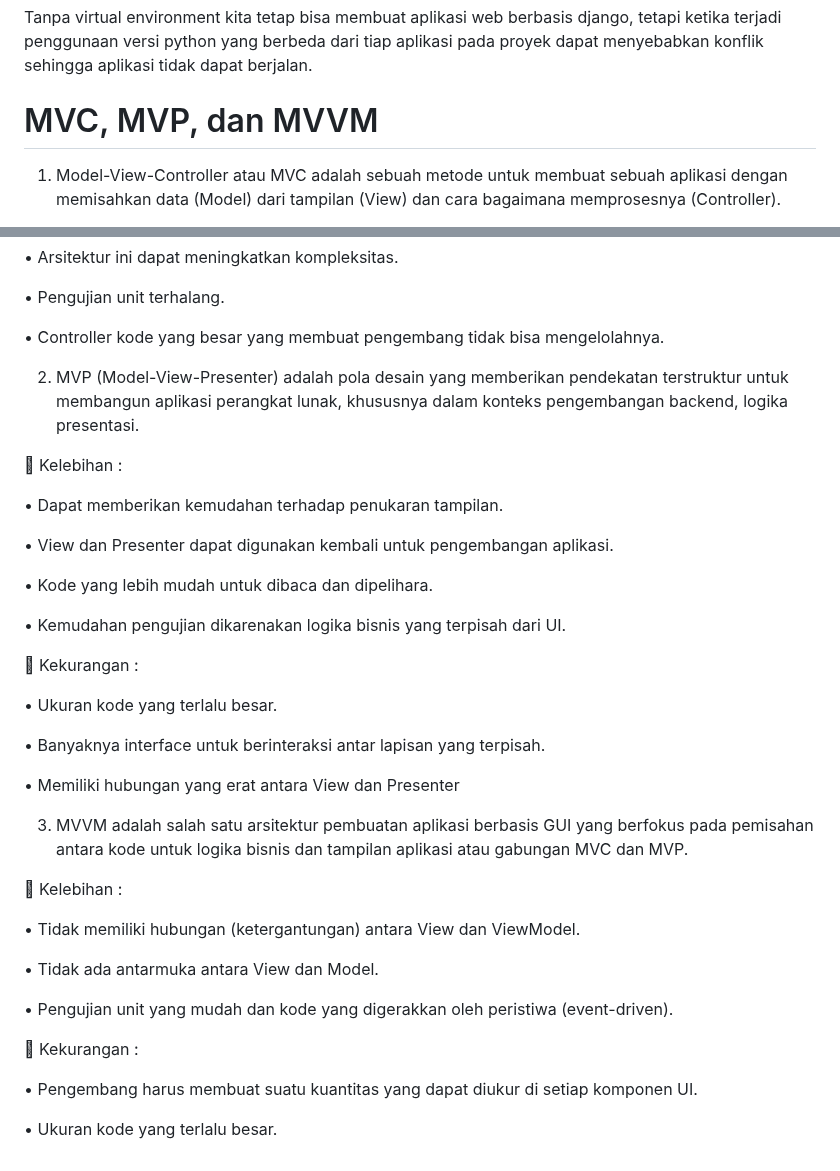
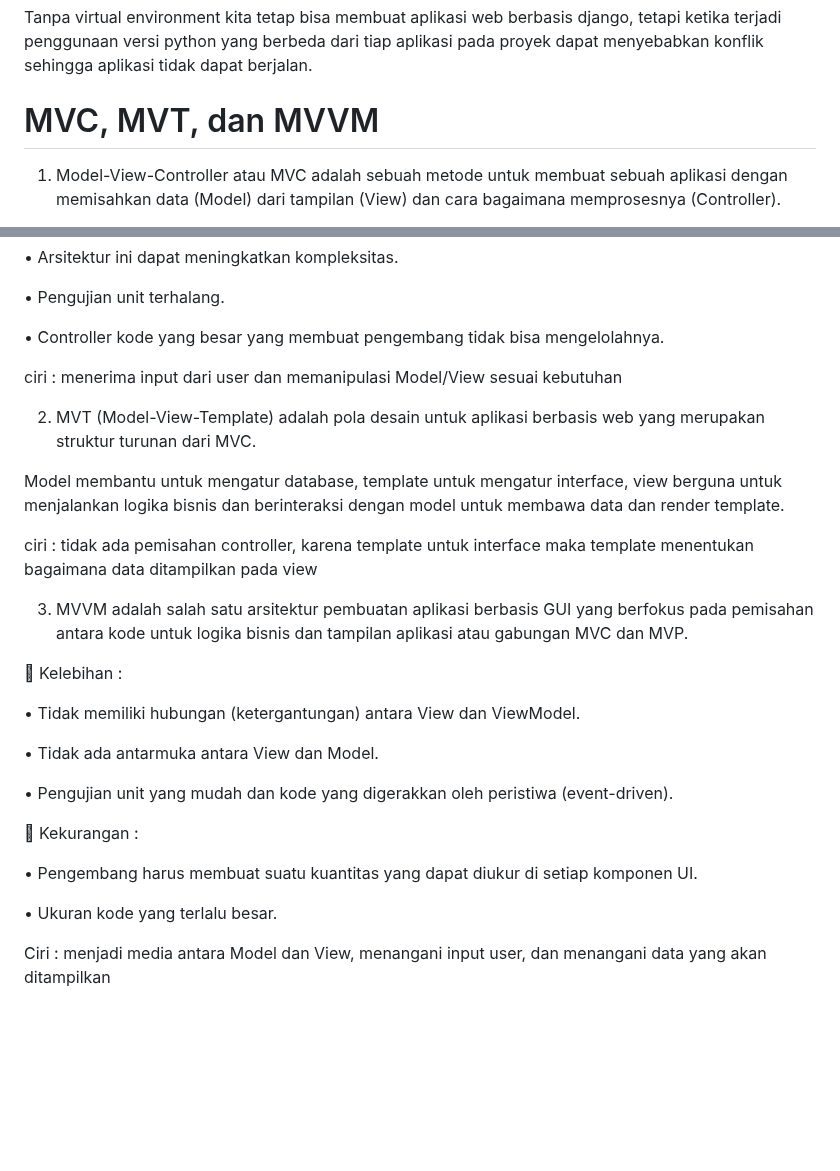
Before and after one commit to RyanAfzal/inventory_manager, a Markdown page: README.md, 2 parts joined by grey strips. Rendered like a GitHub page; blank space fills up the shorter version.

```diff
--- a/README.md
+++ b/README.md
@@ -74,7 +74,7 @@ Bagan request client ke web aplikasi Django
 
 Tanpa virtual environment kita tetap bisa membuat aplikasi web berbasis django, tetapi ketika terjadi penggunaan versi python yang berbeda dari tiap aplikasi pada proyek dapat menyebabkan konflik sehingga aplikasi tidak dapat berjalan.
 
-# MVC, MVP, dan MVVM
+# MVC, MVT, dan MVVM
 
 1.	Model-View-Controller atau MVC adalah sebuah metode untuk membuat sebuah aplikasi dengan memisahkan data (Model) dari tampilan (View) dan cara bagaimana memprosesnya (Controller).
 
@@ -100,32 +100,14 @@ Tanpa virtual environment kita tetap bisa membuat aplikasi web berbasis django,
 
 •	Controller kode yang besar yang membuat pengembang tidak bisa mengelolahnya.
 
+ciri : menerima input dari user dan memanipulasi Model/View sesuai kebutuhan
 
 
-2.	MVP (Model-View-Presenter) adalah pola desain yang memberikan pendekatan terstruktur untuk membangun aplikasi perangkat lunak, khususnya dalam konteks pengembangan backend, logika presentasi.
+2.	MVT (Model-View-Template) adalah pola desain untuk aplikasi berbasis web yang merupakan struktur turunan dari MVC.
 
+Model membantu untuk mengatur database, template untuk mengatur interface, view berguna untuk menjalankan logika bisnis dan berinteraksi dengan model untuk membawa data dan render template.
 
-
-	Kelebihan :
-
-•	Dapat memberikan kemudahan terhadap penukaran tampilan.
-
-•	View dan Presenter dapat digunakan kembali untuk pengembangan aplikasi.
-
-•	Kode yang lebih mudah untuk dibaca dan dipelihara.
-
-•	Kemudahan pengujian dikarenakan logika bisnis yang terpisah dari UI.
-
-
-
-	Kekurangan :
-
-•	Ukuran kode yang terlalu besar.
-
-•	Banyaknya interface untuk berinteraksi antar lapisan yang terpisah.
-
-•	Memiliki hubungan yang erat antara View dan Presenter
-
+ciri : tidak ada pemisahan controller, karena template untuk interface maka template menentukan bagaimana data ditampilkan pada view
 
 
 3.	MVVM adalah salah satu arsitektur pembuatan aplikasi berbasis GUI yang berfokus pada pemisahan antara kode untuk logika bisnis dan tampilan aplikasi atau gabungan MVC dan MVP.
@@ -140,8 +122,11 @@ Tanpa virtual environment kita tetap bisa membuat aplikasi web berbasis django,
 
 •	Pengujian unit yang mudah dan kode yang digerakkan oleh peristiwa (event-driven).
 
+
 	Kekurangan :
 
 •	Pengembang harus membuat suatu kuantitas yang dapat diukur di setiap komponen UI.
 
 •	Ukuran kode yang terlalu besar.
+
+Ciri : menjadi media antara Model dan View, menangani input user, dan menangani data yang akan ditampilkan
```
